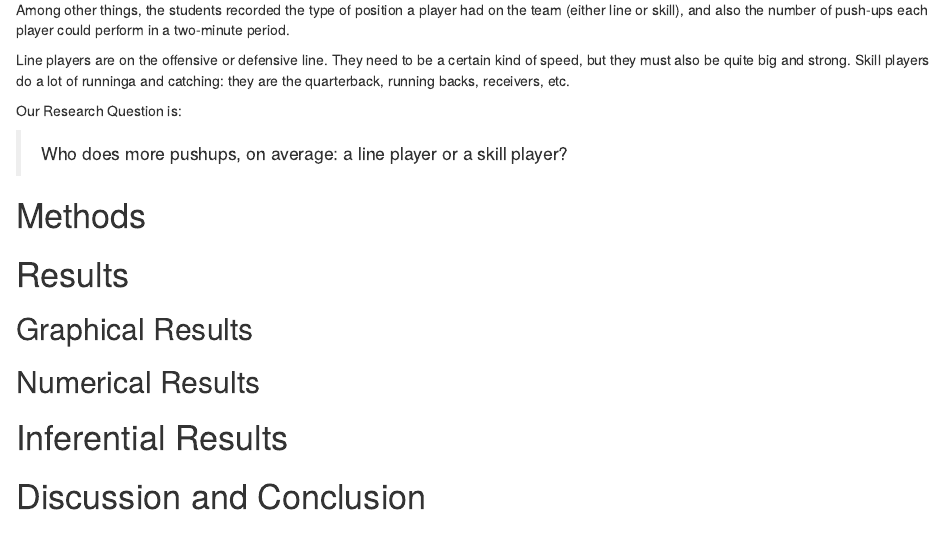
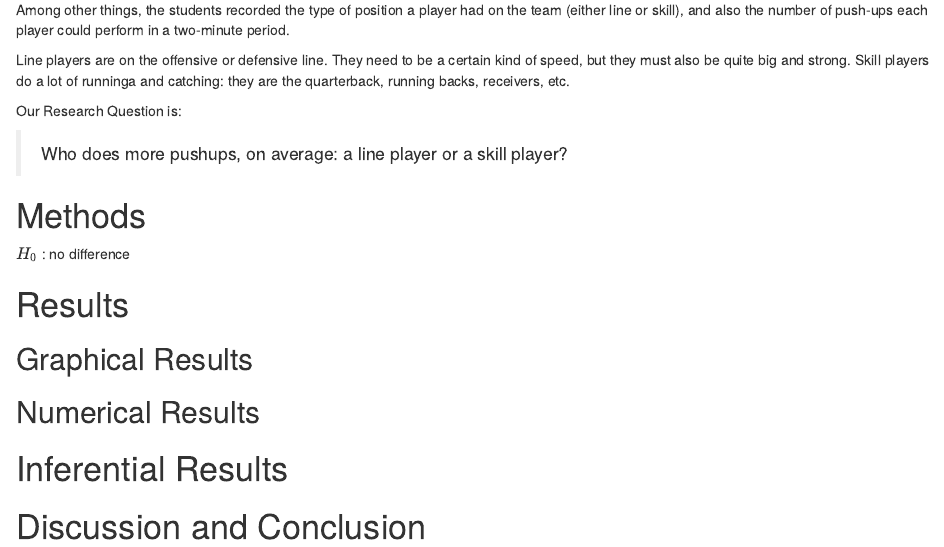
Before and after one commit to OoOstarbabyOoo/Who-do0es-more-pushups, an R Markdown document (DAR-Patterns in data.Rmd): the page in a window 1100 px wide, from 330 px down. Rendered offline with R 4.5, knitr and Pandoc, with nearby package versions.

Commit message:
the first change my name added

```diff
--- a/DAR-Patterns in data.Rmd
+++ b/DAR-Patterns in data.Rmd
@@ -34,7 +34,7 @@ Our Research Question is:
 # Methods
 <!--Decide on your methods:  use "variable analysis" or other appropriate descriptors.  Make sure to choose at least one graphical method and at least one numerical method.!-->
 
-
+$H_0$ : no difference
 
 
 
```
Also changed, not shown: DAR-Patterns_in_data.html (added).
